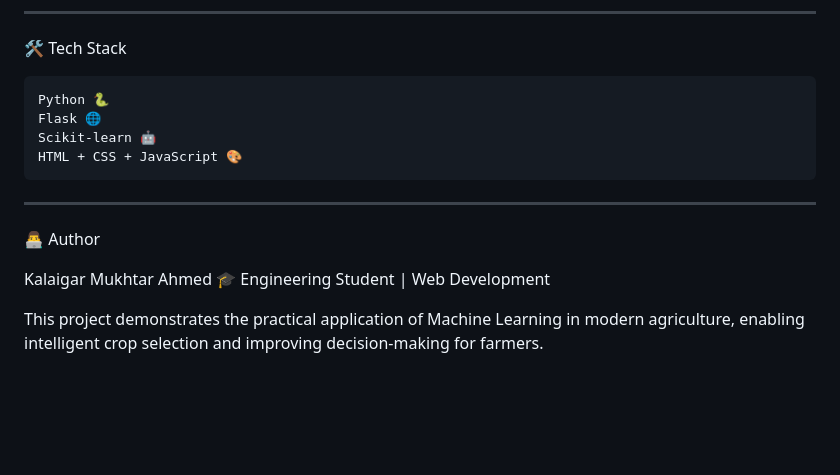
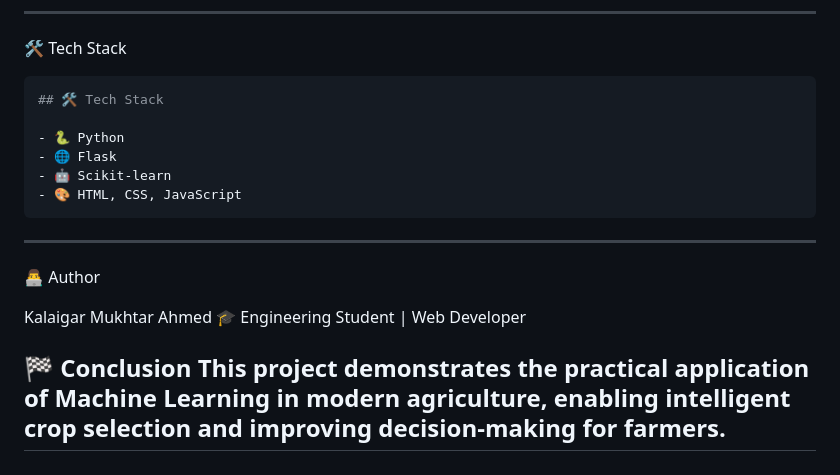
Before and after one commit to kalaigarmukhtarahmed/AgroPredict-ML, a Markdown page: README.md, the part around one of its changes. GitHub-like rendering; blank space fills up the shorter version.

````diff
--- a/README.md
+++ b/README.md
@@ -136,14 +135,18 @@ The model is trained using agricultural and environmental datasets including:
 ---
 🛠️ Tech Stack
 ```bash
-Python 🐍
-Flask 🌐
-Scikit-learn 🤖
-HTML + CSS + JavaScript 🎨
+## 🛠️ Tech Stack
+
+- 🐍 Python
+- 🌐 Flask
+- 🤖 Scikit-learn
+- 🎨 HTML, CSS, JavaScript
 ```
 ---
 👨‍💻 Author
 
-Kalaigar Mukhtar Ahmed 🎓 Engineering Student | Web Development
+Kalaigar Mukhtar Ahmed 🎓 Engineering Student | Web Developer
 
+🏁 Conclusion
 This project demonstrates the practical application of Machine Learning in modern agriculture, enabling intelligent crop selection and improving decision-making for farmers.
+---
````
Also changed, not shown: other parts of README.md (+1 -2 lines).
